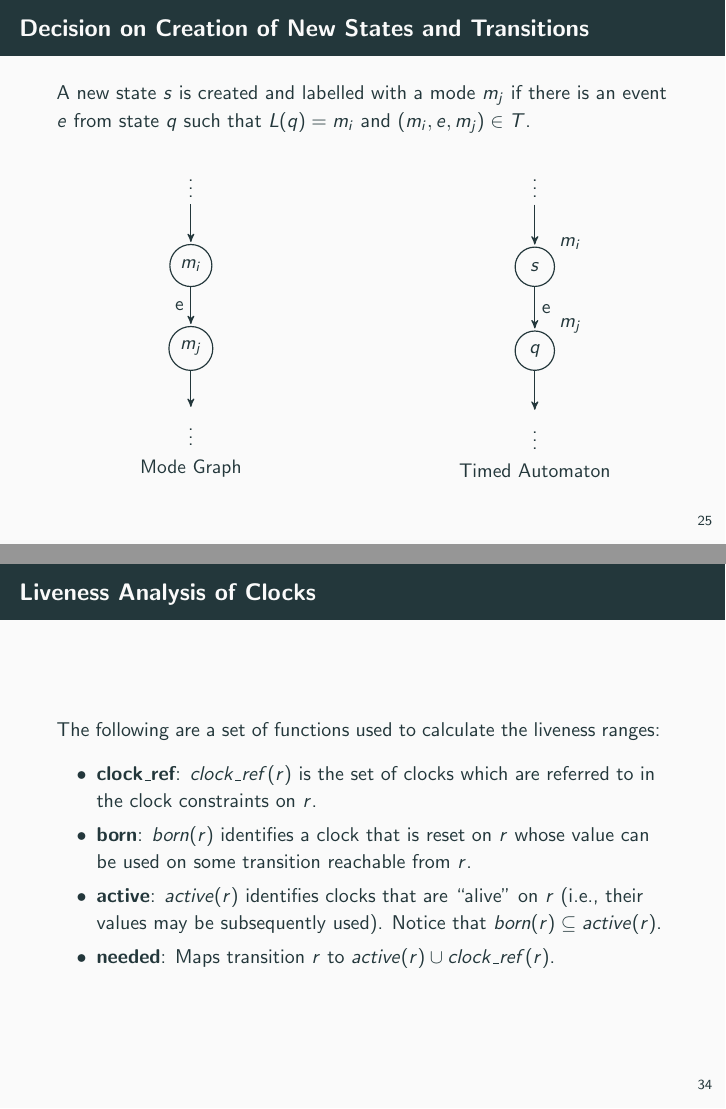
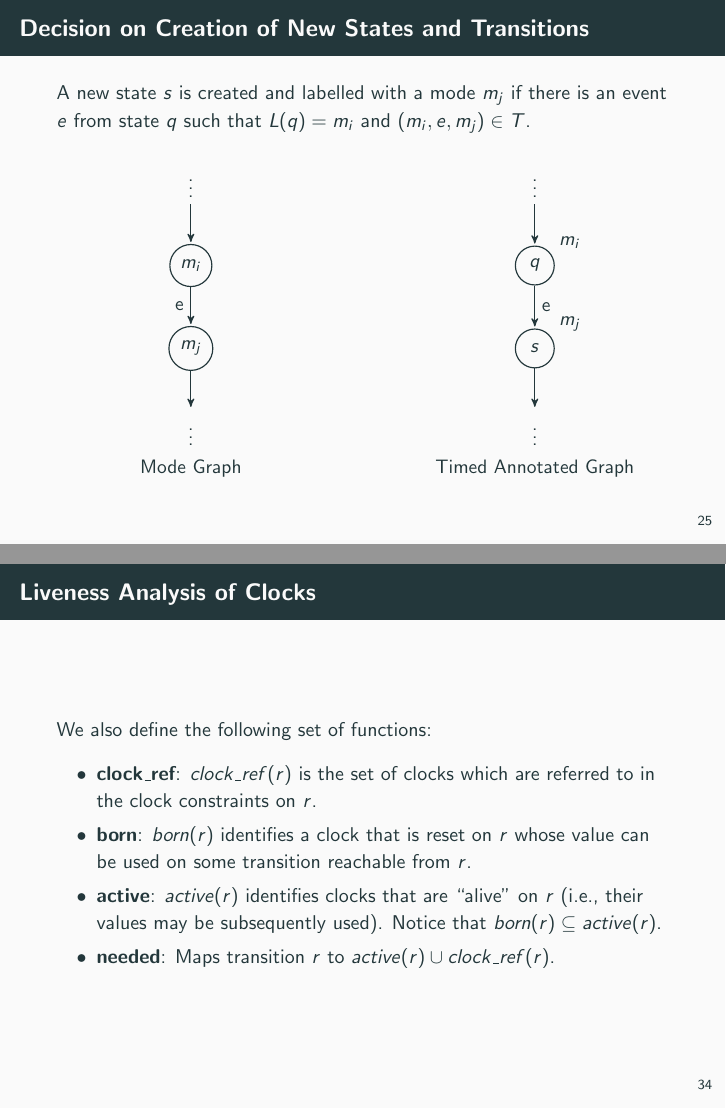
Before and after one commit to vsandeep611/PresentationTemplate, LaTeX slides (ResearchPPT.tex): pages 29 and 38 of 71, joined at a grey line. Compiled offline with pdfLaTeX.

Commit message:
corrections jun2

```diff
--- a/ResearchPPT.tex
+++ b/ResearchPPT.tex
@@ -771,9 +771,9 @@ A new state $s$ is created and labelled with a mode $m_j$ if there is an event $
 				semithick]
 				\tikzstyle{every state}=[draw,minimum size=2em]
 
-				\node[state, label={[label]30:$m_i$}]      	(S_0)                   {$s$};
-				\node[state, label={[label]30:$m_j$}]        (S_1) 	 [below of=S_0] {$q$};
-				\node        		(q_dots) [below of=S_1,label = below: Timed Automaton] {$\vdots$};
+				\node[state, label={[label]30:$m_i$}]      	(S_0)                   {$q$};
+				\node[state, label={[label]30:$m_j$}]        (S_1) 	 [below of=S_0] {$s$};
+				\node        		(q_dots) [below of=S_1,label = below: Timed Annotated Graph] {$\vdots$};
 				\node        		(s_dots) [above of=S_0] {$\vdots$};
 
 				\path	(S_0) 		edge node[right]  {e}  (S_1)
@@ -1003,7 +1003,7 @@ Identifying the liveness ranges of all the clocks in a timed automaton helps us
 \end{frame}
 
 \begin{frame}{Liveness Analysis of Clocks}
-	The following are a set of functions used to calculate the liveness ranges:
+	We also define the following set of functions:% used to calculate the liveness ranges:
 	\begin{itemize}
 		\item
 		$\mathit{\textbf{clock\_ref}}$: $\mathit{clock\_ref(r)}$ is the set of clocks which are referred to in the clock constraints on $r$.
```
Also changed, not shown: ResearchPPT.pdf, ResearchPPT.tex (8 more changed lines), 1 other file.
